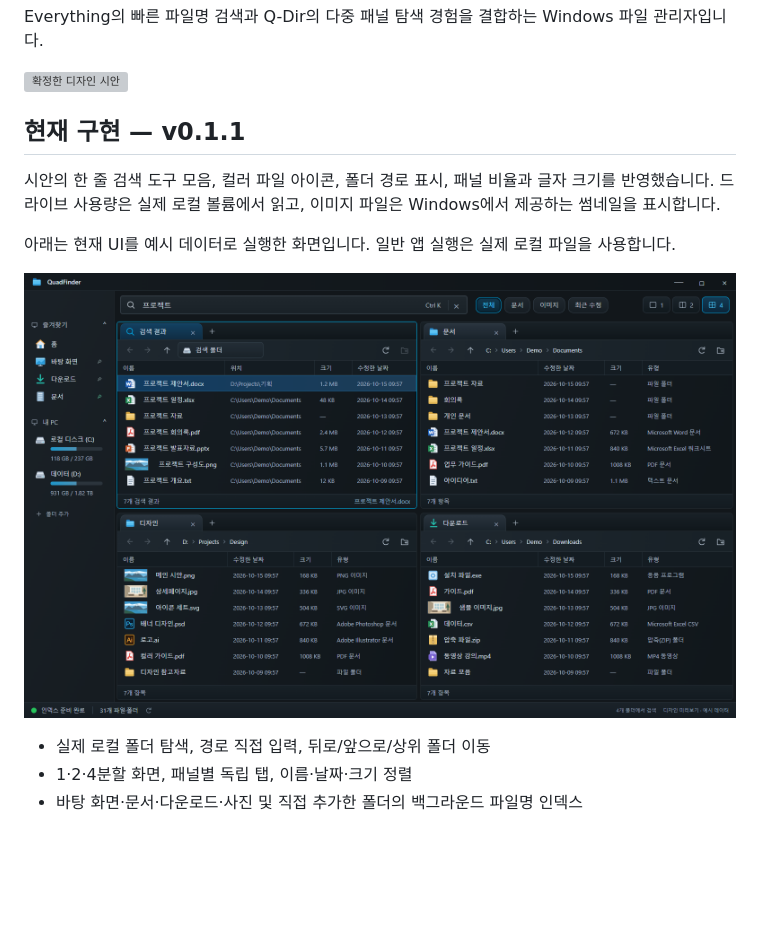
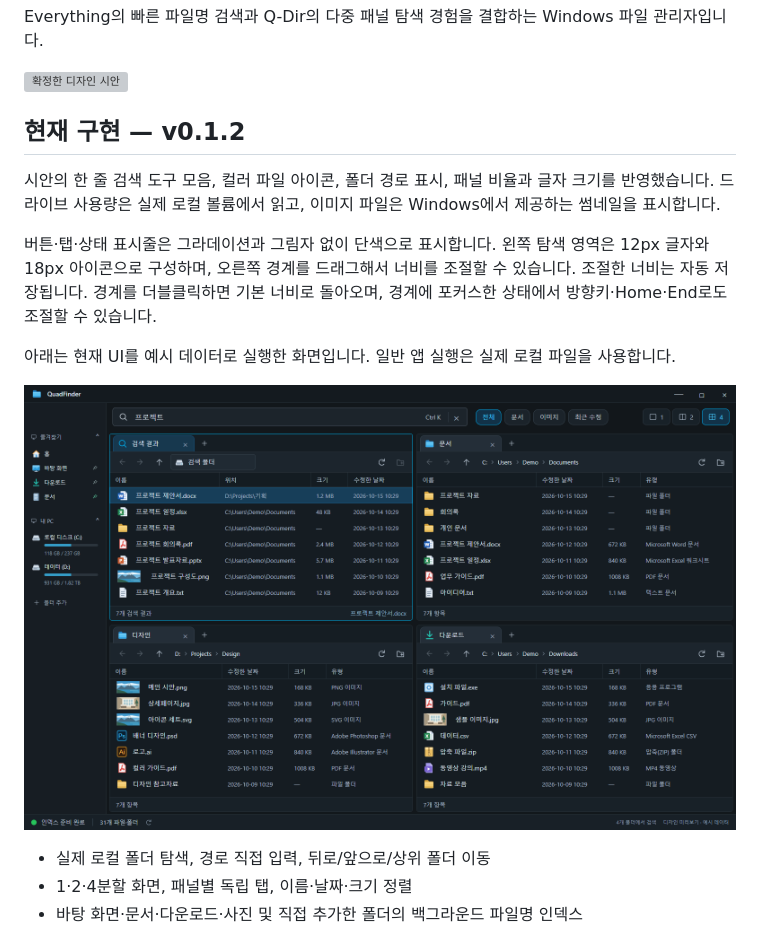
Before and after one commit to junhyeok928/QuadFinder, a Markdown page: README.md, the part around the change. Drawn GitHub-style; pictures changed too: docs/implementation-preview.png; blank space fills up the shorter version; grey boxes are pictures that could not be loaded.

```diff
--- a/README.md
+++ b/README.md
@@ -4,9 +4,11 @@ Everything의 빠른 파일명 검색과 Q-Dir의 다중 패널 탐색 경험을
 
 ![확정한 디자인 시안](docs/design-concept.png)
 
-## 현재 구현 — v0.1.1
+## 현재 구현 — v0.1.2
 
 시안의 한 줄 검색 도구 모음, 컬러 파일 아이콘, 폴더 경로 표시, 패널 비율과 글자 크기를 반영했습니다. 드라이브 사용량은 실제 로컬 볼륨에서 읽고, 이미지 파일은 Windows에서 제공하는 썸네일을 표시합니다.
+
+버튼·탭·상태 표시줄은 그라데이션과 그림자 없이 단색으로 표시합니다. 왼쪽 탐색 영역은 12px 글자와 18px 아이콘으로 구성하며, 오른쪽 경계를 드래그해서 너비를 조절할 수 있습니다. 조절한 너비는 자동 저장됩니다. 경계를 더블클릭하면 기본 너비로 돌아오며, 경계에 포커스한 상태에서 방향키·Home·End로도 조절할 수 있습니다.
 
 아래는 현재 UI를 예시 데이터로 실행한 화면입니다. 일반 앱 실행은 실제 로컬 파일을 사용합니다.
 
```
Also changed, not shown: 5 other files.
